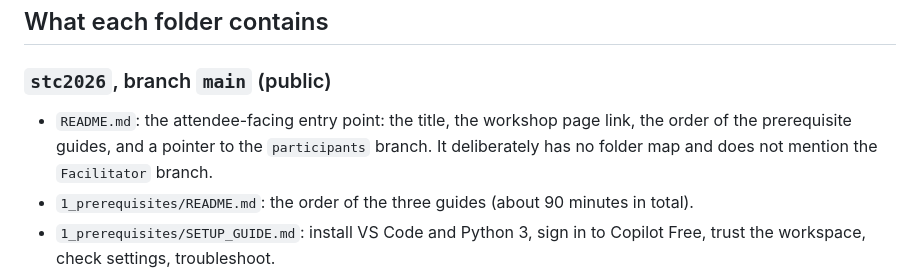
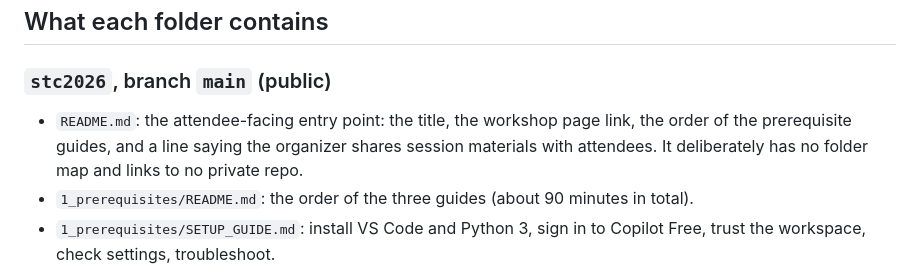
Before and after one commit to adstalwar04/stc2026, a Markdown page: CLAUDE.md, the part around the change. Rendered like a GitHub page.

Commit message:
CLAUDE.md: fix README description

```diff
--- a/CLAUDE.md
+++ b/CLAUDE.md
@@ -29,7 +29,7 @@ Notes:
 
 ### `stc2026`, branch `main` (public)
 
-- `README.md`: the attendee-facing entry point: the title, the workshop page link, the order of the prerequisite guides, and a pointer to the `participants` branch. It deliberately has no folder map and does not mention the `Facilitator` branch.
+- `README.md`: the attendee-facing entry point: the title, the workshop page link, the order of the prerequisite guides, and a line saying the organizer shares session materials with attendees. It deliberately has no folder map and links to no private repo.
 - `1_prerequisites/README.md`: the order of the three guides (about 90 minutes in total).
 - `1_prerequisites/SETUP_GUIDE.md`: install VS Code and Python 3, sign in to Copilot Free, trust the workspace, check settings, troubleshoot.
 - `1_prerequisites/ATLASSIAN_SETUP.md`: free Atlassian site, Jira project `BRT`, Confluence space `BRT`, connect the Atlassian MCP server.
```
